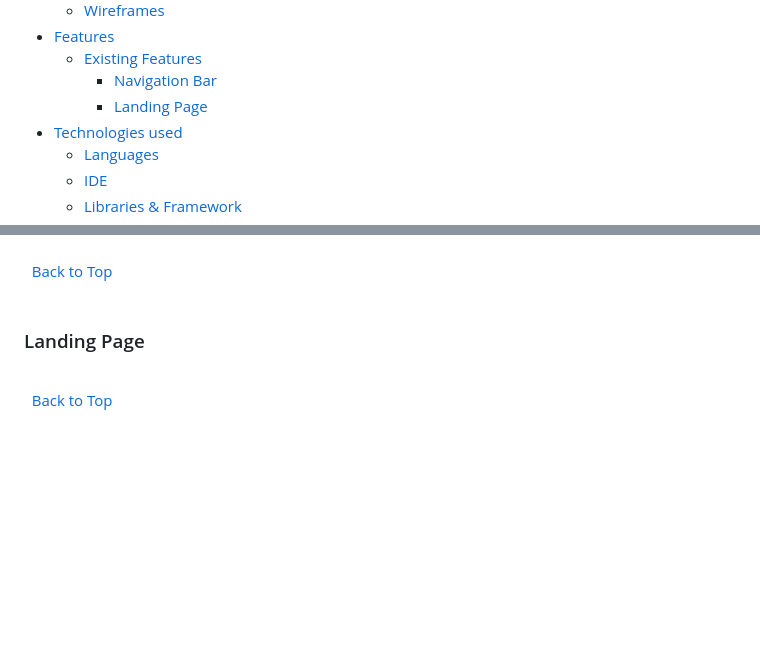
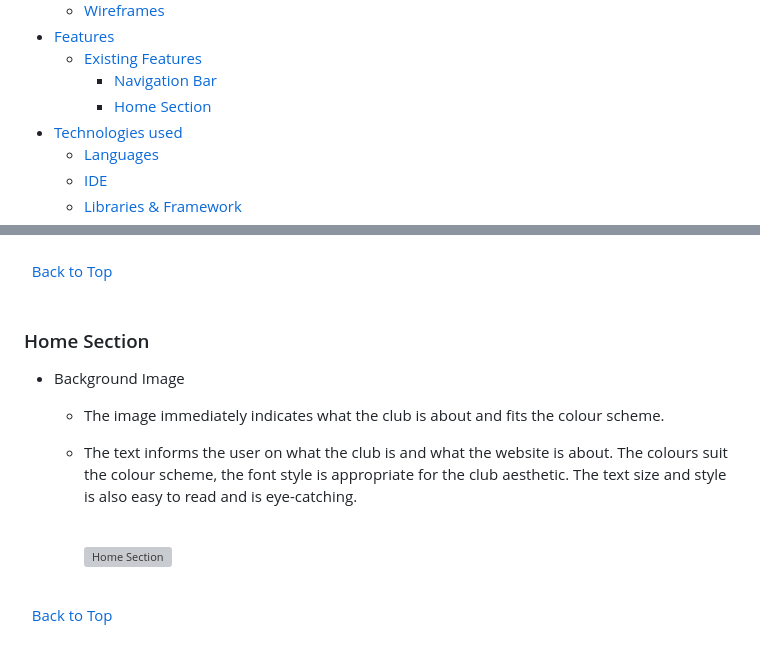
Before and after one commit to rachelcluke/mixology-society, a Markdown page: README.md, 2 parts joined by grey strips. GitHub-like rendering; blank space fills up the shorter version; grey boxes are pictures that could not be loaded.

Commit message:
readme - home section added in features

```diff
--- a/README.md
+++ b/README.md
@@ -38,7 +38,7 @@ The last update to this file was: **January 22nd, 2024**
 - [Features](#features)
   - [Existing Features](#existing-features)
     - [Navigation Bar](#navigation-bar)
-    - [Landing Page](#landing-page)
+    - [Home Section](#home-section)
 - [Technologies used](#technologies-used)
   - [Languages](#languages)
   - [IDE](#ide)
@@ -199,7 +199,15 @@ The navigation bar is responsive for various screen sizes. It includes links to
 \
 &nbsp;
 
-### Landing Page
+### Home Section
+
+- Background Image
+  - The image immediately indicates what the club is about and fits the colour scheme.
+  - The text informs the user on what the club is and what the website is about. The colours suit the colour scheme, the font style is appropriate for the club aesthetic. The text size and style is also easy to read and is eye-catching.
+    \
+    &nbsp;
+
+    ![Home Section](assets/features/home-section.png)
 
 \
 &nbsp;
```
